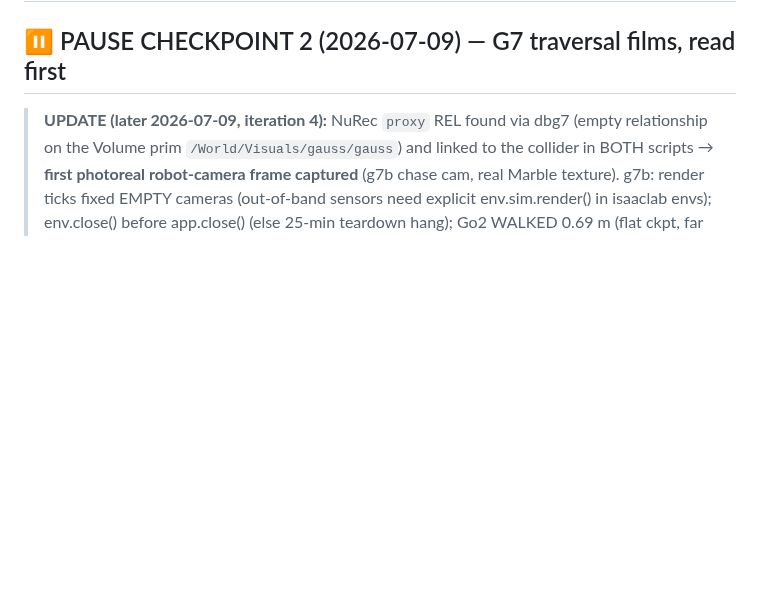
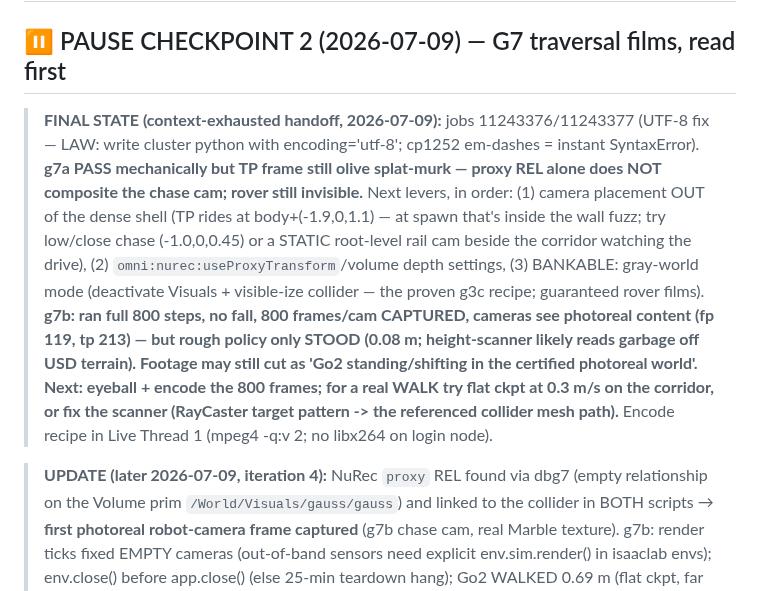
Before and after one commit to YuvrajPuyam/surveyor, a Markdown page: NEXT-SESSION.md, the part around the change. GitHub-like rendering; blank space fills up the shorter version.

Commit message:
G7 handoff: g7a photoreal chase-cam still murk (proxy REL insufficient — camera placement/gray-world levers listed); g7b 800 frames captured, Go2 stands (scanner suspect); encode + next levers in checkpoint
Co-Authored-By: Claude Fable 5 <noreply@anthropic.com>

```diff
--- a/NEXT-SESSION.md
+++ b/NEXT-SESSION.md
@@ -1,6 +1,26 @@
 # SURVEYOR — session pickup (2026-07-07)
 
 ## ⏸ PAUSE CHECKPOINT 2 (2026-07-09) — G7 traversal films, read first
+
+> **FINAL STATE (context-exhausted handoff, 2026-07-09):** jobs
+> 11243376/11243377 (UTF-8 fix — LAW: write cluster python with
+> encoding='utf-8'; cp1252 em-dashes = instant SyntaxError). **g7a PASS
+> mechanically but TP frame still olive splat-murk — proxy REL alone does
+> NOT composite the chase cam; rover still invisible.** Next levers, in
+> order: (1) camera placement OUT of the dense shell (TP rides at
+> body+(-1.9,0,1.1) — at spawn that's inside the wall fuzz; try low/close
+> chase (-1.0,0,0.45) or a STATIC root-level rail cam beside the corridor
+> watching the drive), (2) `omni:nurec:useProxyTransform`/volume depth
+> settings, (3) BANKABLE: gray-world mode (deactivate Visuals +
+> visible-ize collider — the proven g3c recipe; guaranteed rover films).
+> **g7b: ran full 800 steps, no fall, 800 frames/cam CAPTURED, cameras see
+> photoreal content (fp 119, tp 213) — but rough policy only STOOD
+> (0.08 m; height-scanner likely reads garbage off USD terrain). Footage
+> may still cut as 'Go2 standing/shifting in the certified photoreal
+> world'. Next: eyeball + encode the 800 frames; for a real WALK try flat
+> ckpt at 0.3 m/s on the corridor, or fix the scanner (RayCaster target
+> pattern -> the referenced collider mesh path).** Encode recipe in Live
+> Thread 1 (mpeg4 -q:v 2; no libx264 on login node).
 
 > **UPDATE (later 2026-07-09, iteration 4):** NuRec `proxy` REL found via
 > dbg7 (empty relationship on the Volume prim `/World/Visuals/gauss/gauss`)
```
